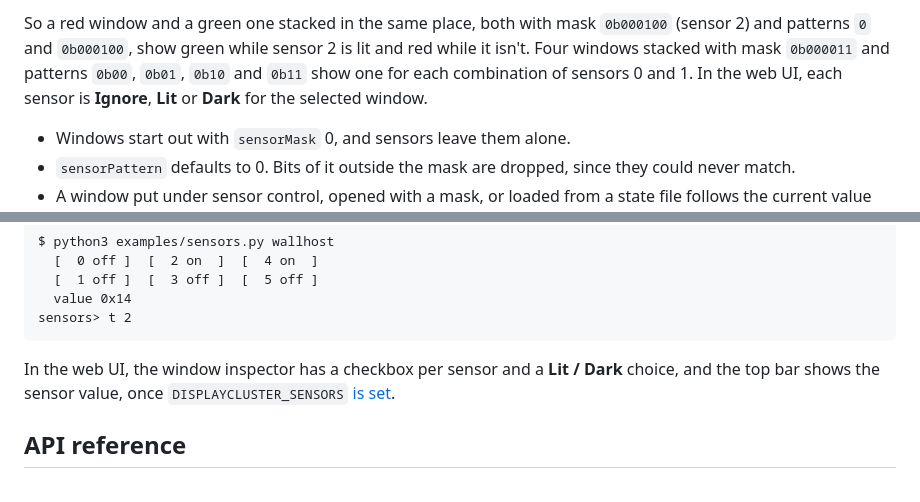
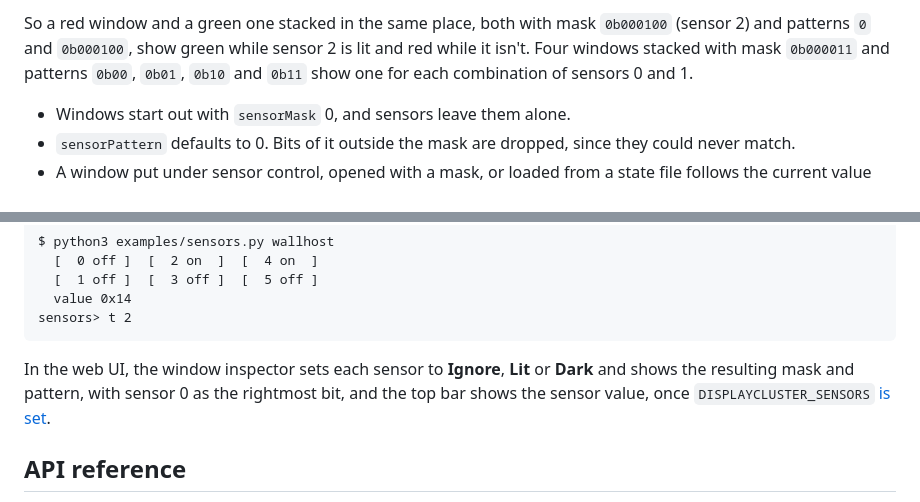
Before and after one commit to TACC/DisplayCluster, a Markdown page: doc/remote-control.md, 2 parts joined by grey strips. Drawn GitHub-style.

Commit message:
docs: describe the web UI's Ignore, Lit and Dark sensor controls
Co-Authored-By: Claude Opus 5.5 <noreply@anthropic.com>

````diff
--- a/doc/remote-control.md
+++ b/doc/remote-control.md
@@ -627,8 +627,7 @@ So a red window and a green one stacked in the same place, both with mask
 `0b000100` (sensor 2) and patterns `0` and `0b000100`, show green while sensor
 2 is lit and red while it isn't. Four windows stacked with mask `0b000011` and
 patterns `0b00`, `0b01`, `0b10` and `0b11` show one for each combination of
-sensors 0 and 1. In the web UI, each sensor is **Ignore**, **Lit** or **Dark**
-for the selected window.
+sensors 0 and 1.
 
 - Windows start out with `sensorMask` 0, and sensors leave them alone.
 - `sensorPattern` defaults to 0. Bits of it outside the mask are dropped, since
@@ -675,8 +674,9 @@ $ python3 examples/sensors.py wallhost
 sensors> t 2
 ```
 
-In the web UI, the window inspector has a checkbox per sensor and a
-**Lit / Dark** choice, and the top bar shows the sensor value, once
+In the web UI, the window inspector sets each sensor to **Ignore**, **Lit** or
+**Dark** and shows the resulting mask and pattern, with sensor 0 as the
+rightmost bit, and the top bar shows the sensor value, once
 `DISPLAYCLUSTER_SENSORS` [is set](#sensors).
 
 ## API reference
````
